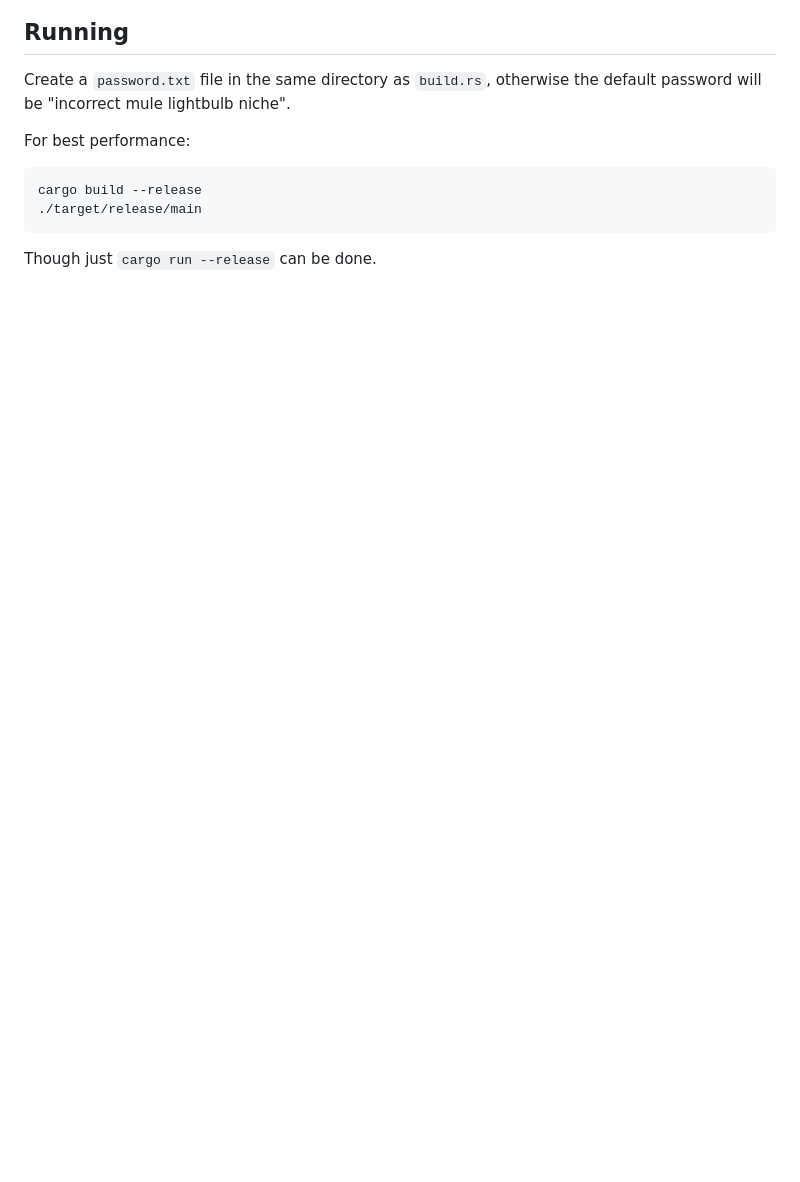
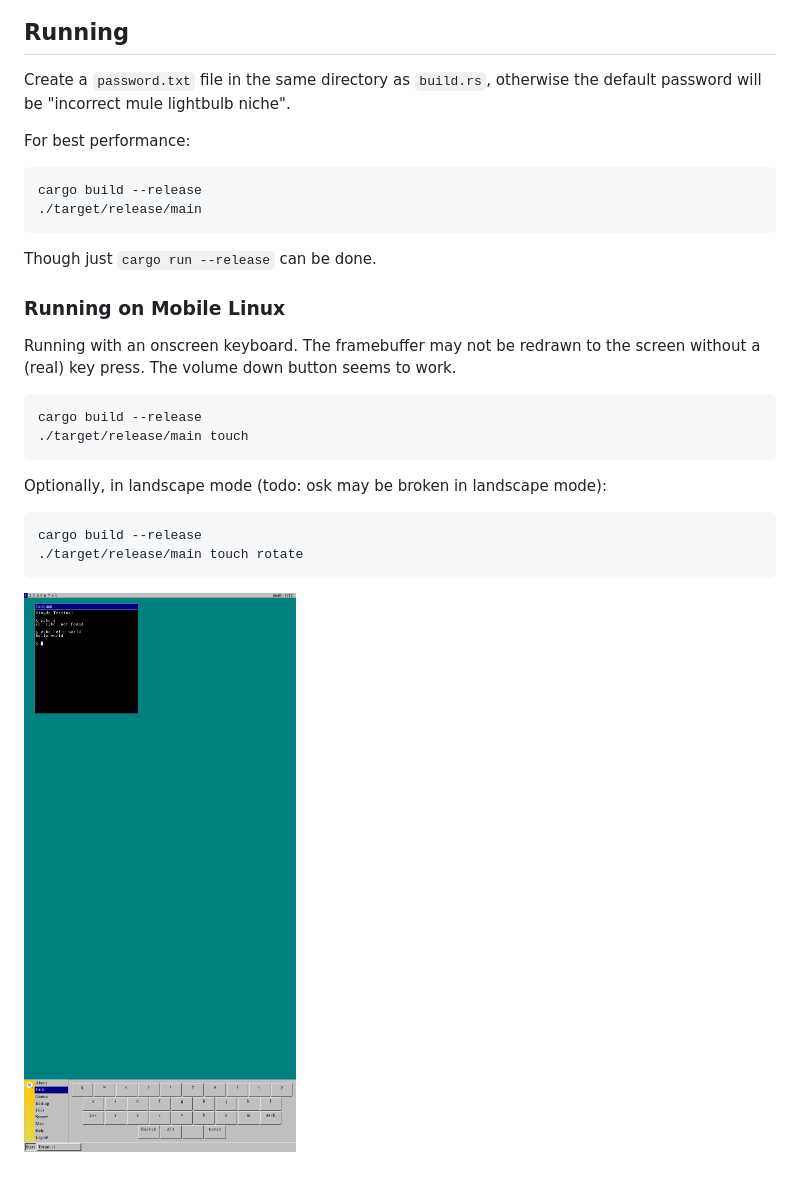
Before and after one commit to stjet/ming-wm, a Markdown page: README.md, the part around the change. Drawn GitHub-style; pictures changed too: docs/images/mobile.png (added); blank space fills up the shorter version.

````diff
--- a/README.md
+++ b/README.md
@@ -14,3 +14,21 @@ cargo build --release
 ```
 
 Though just `cargo run --release` can be done.
+
+### Running on Mobile Linux
+
+Running with an onscreen keyboard. The framebuffer may not be redrawn to the screen without a (real) key press. The volume down button seems to work.
+
+```
+cargo build --release
+./target/release/main touch
+```
+
+Optionally, in landscape mode (todo: osk may be broken in landscape mode):
+
+```
+cargo build --release
+./target/release/main touch rotate
+```
+
+![mobile example](/docs/images/mobile.png)
````
Also changed, not shown: 14 other files.
